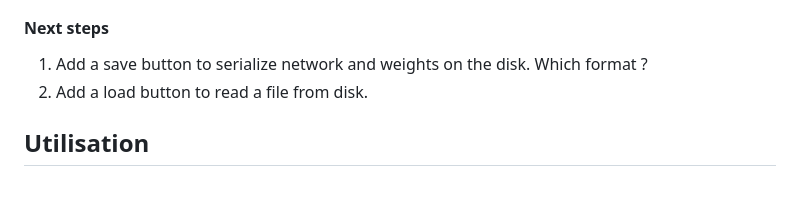
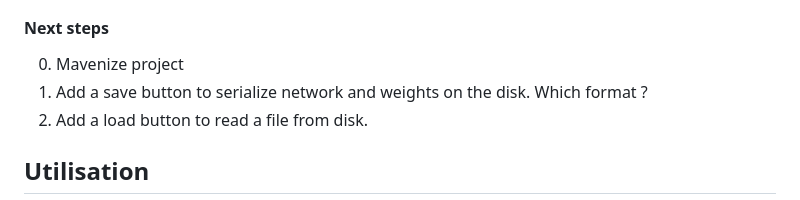
Before and after one commit to stakepoolplace/deepnet, a Markdown page: README.md, the part around the change. Rendered like a GitHub page.

```diff
--- a/README.md
+++ b/README.md
@@ -50,6 +50,7 @@ See package /RN/tests
 4. The JavaFX interface will open, allowing you to start and visualize the training process.
 
 #### Next steps
+0. Mavenize project
 1. Add a save button to serialize network and weights on the disk. Which format ?
 2. Add a load button to read a file from disk.
 
```
